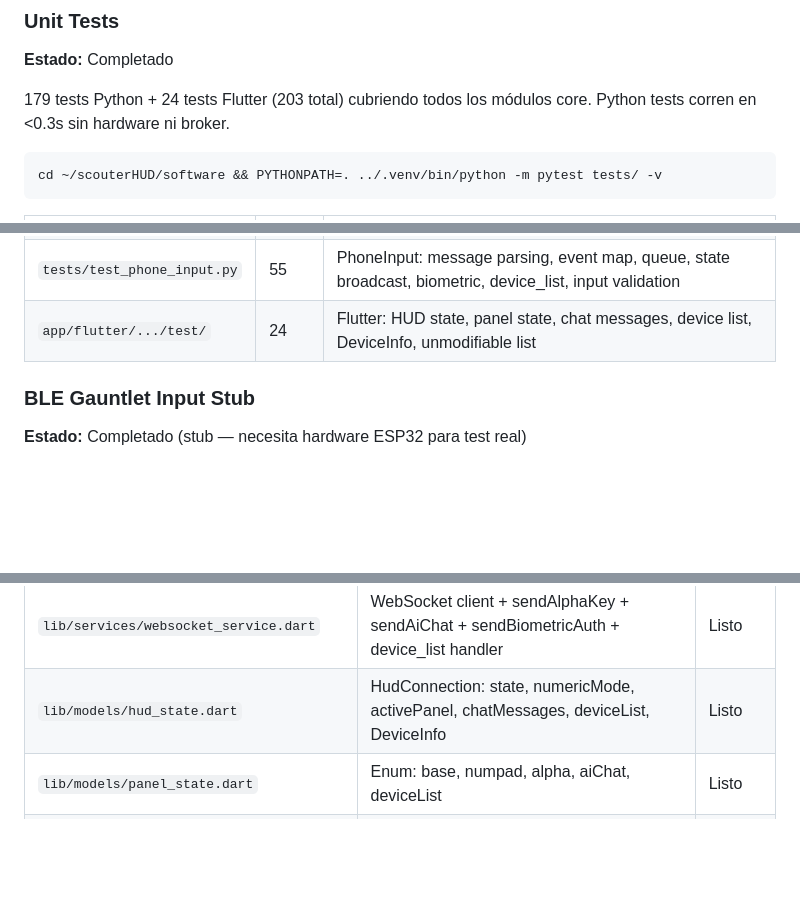
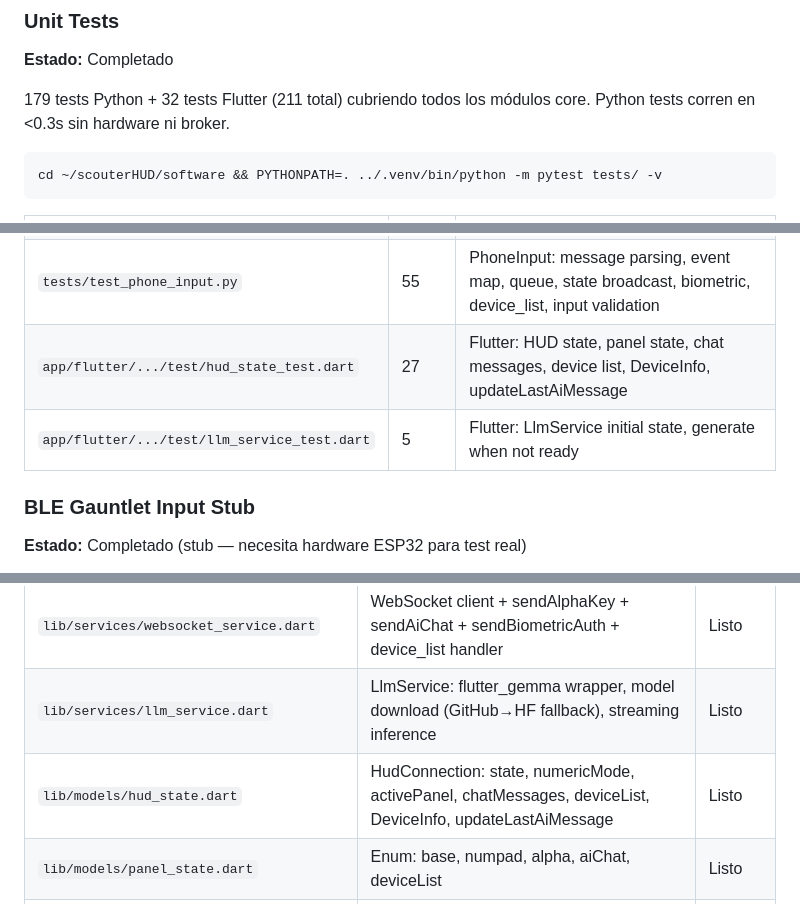
Before and after one commit to GNeironiAR/scouterHUD, a Markdown page: docs/STATUS.md, 3 parts joined by grey strips. Rendered like a GitHub page; blank space fills up the shorter version.

````diff
--- a/docs/STATUS.md
+++ b/docs/STATUS.md
@@ -252,7 +253,7 @@ Software principal del ScouterHUD con display emulado en desktop.
 ### Unit Tests
 **Estado:** Completado
 
-179 tests Python + 24 tests Flutter (203 total) cubriendo todos los módulos core. Python tests corren en <0.3s sin hardware ni broker.
+179 tests Python + 32 tests Flutter (211 total) cubriendo todos los módulos core. Python tests corren en <0.3s sin hardware ni broker.
 
 ```bash
 cd ~/scouterHUD/software && PYTHONPATH=. ../.venv/bin/python -m pytest tests/ -v
@@ -267,7 +268,8 @@ cd ~/scouterHUD/software && PYTHONPATH=. ../.venv/bin/python -m pytest tests/ -v
 | `tests/test_connection.py` | 11 | Device history, switching, dedup, mock MQTT transport |
 | `tests/test_gauntlet.py` | 21 | Pad→event translation (nav + numeric), BLE notification parser, battery |
 | `tests/test_phone_input.py` | 55 | PhoneInput: message parsing, event map, queue, state broadcast, biometric, device_list, input validation |
-| `app/flutter/.../test/` | 24 | Flutter: HUD state, panel state, chat messages, device list, DeviceInfo, unmodifiable list |
+| `app/flutter/.../test/hud_state_test.dart` | 27 | Flutter: HUD state, panel state, chat messages, device list, DeviceInfo, updateLastAiMessage |
+| `app/flutter/.../test/llm_service_test.dart` | 5 | Flutter: LlmService initial state, generate when not ready |
 
 ### BLE Gauntlet Input Stub
 **Estado:** Completado (stub — necesita hardware ESP32 para test real)
@@ -422,7 +423,8 @@ code /tmp/scouterhud_live.png
 | `lib/widgets/gesture_guide_bar.dart` | Barra inferior: "◁ NUMPAD" / "ALPHA ▷" | Listo |
 | `lib/widgets/status_bar_widget.dart` | 3 columnas: conexión, titulo+device, modo activo | Listo |
 | `lib/services/websocket_service.dart` | WebSocket client + sendAlphaKey + sendAiChat + sendBiometricAuth + device_list handler | Listo |
-| `lib/models/hud_state.dart` | HudConnection: state, numericMode, activePanel, chatMessages, deviceList, DeviceInfo | Listo |
+| `lib/services/llm_service.dart` | LlmService: flutter_gemma wrapper, model download (GitHub→HF fallback), streaming inference | Listo |
+| `lib/models/hud_state.dart` | HudConnection: state, numericMode, activePanel, chatMessages, deviceList, DeviceInfo, updateLastAiMessage | Listo |
 | `lib/models/panel_state.dart` | Enum: base, numpad, alpha, aiChat, deviceList | Listo |
 | `lib/theme/scouter_colors.dart` | Constantes de color: background, surface, red..cyan, text, border | Listo |
 
````
Also changed, not shown: other parts of docs/STATUS.md (+18 -18 lines).
